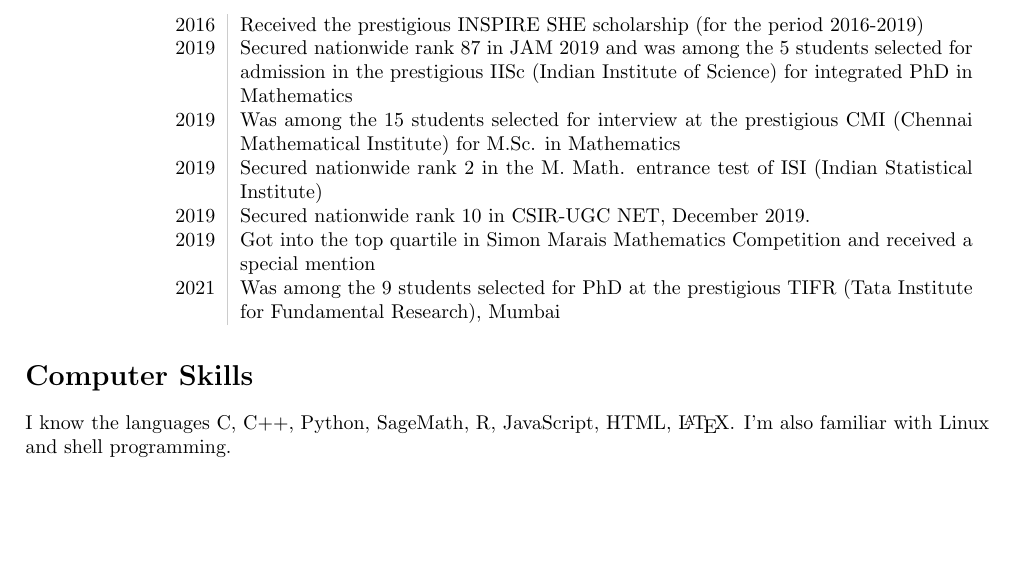
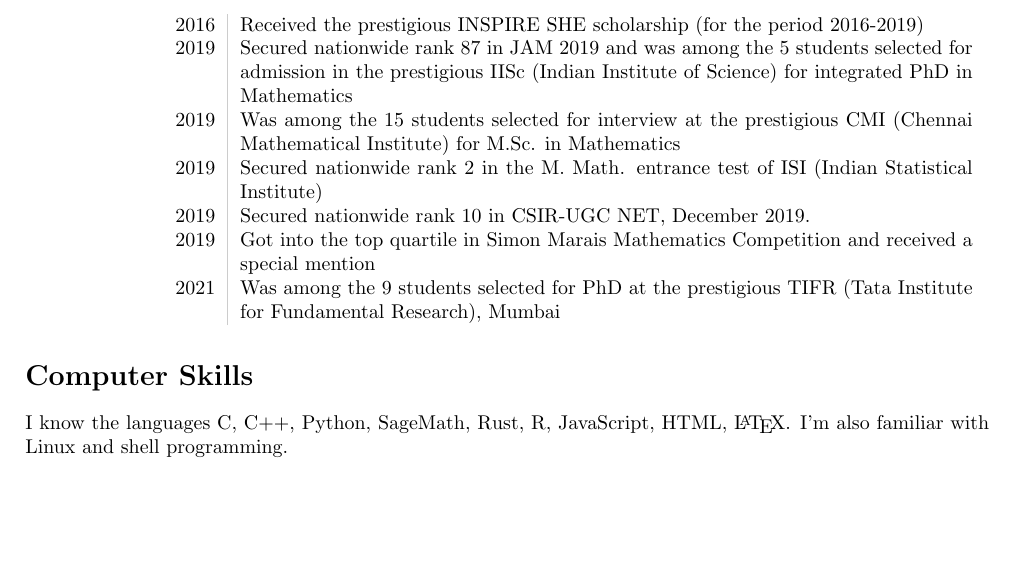
Before and after one commit to SinTan1729/CV, a LaTeX CV (CV.tex): part of page 1 of 2, cut so that both start at the same text. Compiled offline with pdfLaTeX.

Commit message:
Added rust to computer skills

```diff
--- a/CV.tex
+++ b/CV.tex
@@ -53,7 +53,7 @@
 	2021 & Was among the 9 students selected for PhD at the prestigious TIFR (Tata Institute for Fundamental Research), Mumbai
 \end{longtable}
 \section*{Computer Skills}
-I know the languages C, C++, Python, SageMath, R, JavaScript, HTML, \LaTeX. I'm also familiar with Linux and shell programming.
+I know the languages C, C++, Python, SageMath, Rust, R, JavaScript, HTML, \LaTeX. I'm also familiar with Linux and shell programming.
 \section*{Workshops and Projects}
 \begin{tabular}{L!{\VRule}R}
 	2015 & INSPIRE Internship during class XI                                                                                                   \\
```
Also changed, not shown: CV.pdf.
